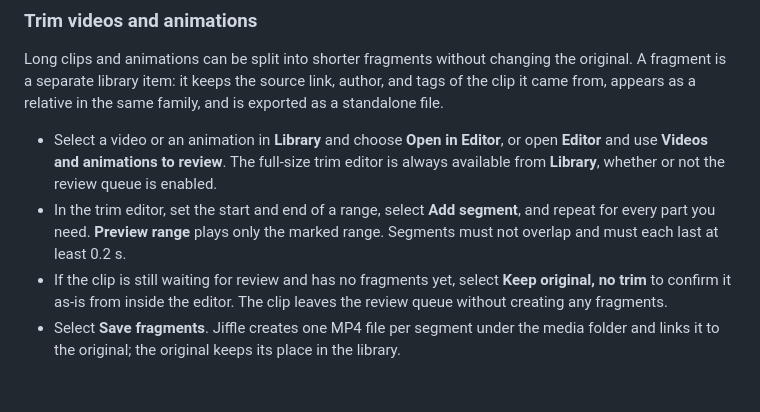
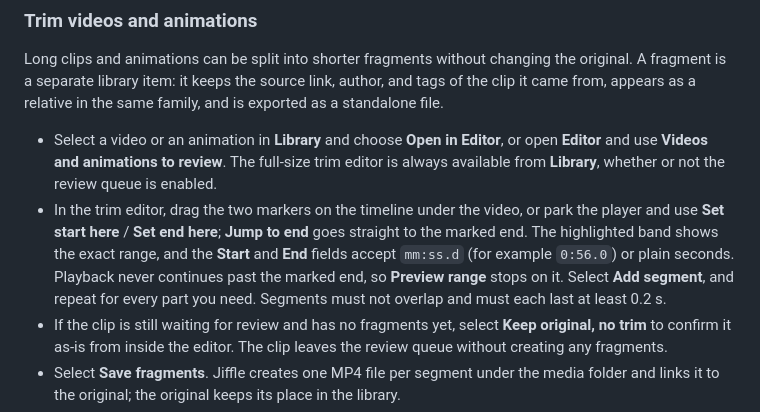
Before and after one commit to iban27830/jiffle, a Markdown page: README.md, the part around the change. Drawn GitHub-style; blank space fills up the shorter version.

Commit message:
docs: describe the trim timeline and timecode fields

```diff
--- a/README.md
+++ b/README.md
@@ -226,7 +226,7 @@ author, and tags of the clip it came from, appears as a relative in the same
 family, and is exported as a standalone file.
 
 - Select a video or an animation in **Library** and choose **Open in Editor**, or open **Editor** and use **Videos and animations to review**. The full-size trim editor is always available from **Library**, whether or not the review queue is enabled.
-- In the trim editor, set the start and end of a range, select **Add segment**, and repeat for every part you need. **Preview range** plays only the marked range. Segments must not overlap and must each last at least 0.2 s.
+- In the trim editor, drag the two markers on the timeline under the video, or park the player and use **Set start here** / **Set end here**; **Jump to end** goes straight to the marked end. The highlighted band shows the exact range, and the **Start** and **End** fields accept `mm:ss.d` (for example `0:56.0`) or plain seconds. Playback never continues past the marked end, so **Preview range** stops on it. Select **Add segment**, and repeat for every part you need. Segments must not overlap and must each last at least 0.2 s.
 - If the clip is still waiting for review and has no fragments yet, select **Keep original, no trim** to confirm it as-is from inside the editor. The clip leaves the review queue without creating any fragments.
 - Select **Save fragments**. Jiffle creates one MP4 file per segment under the media folder and links it to the original; the original keeps its place in the library.
 - Open a fragment to see **Part N of Media #X** and return to its source. **Open in Editor** on a fragment reopens the same trim editor with its existing segments, where you can add, change, or remove parts. Existing fragments keep their identity, so collections that already contain them stay valid.
```
